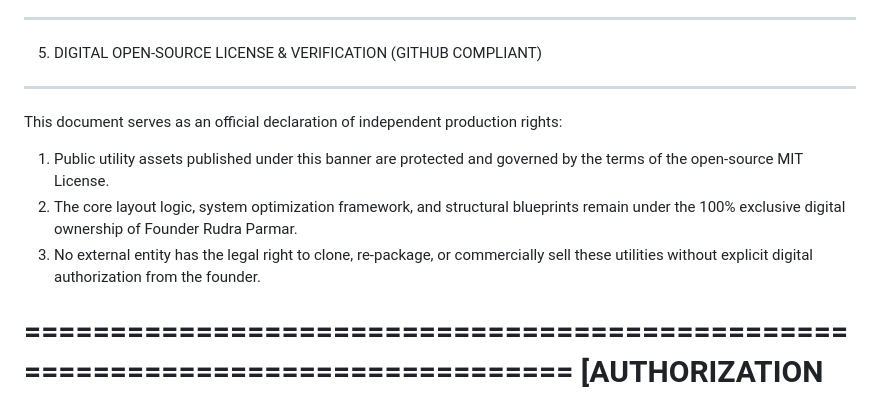
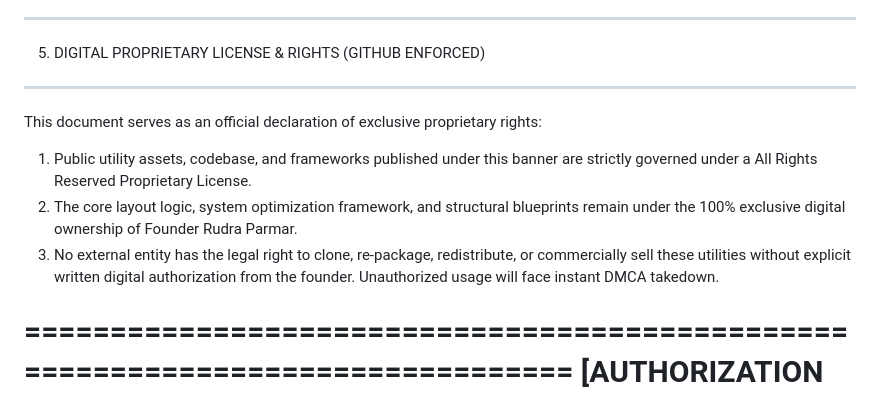
Before and after one commit to RudraCEO13/SECURE-RUDRAX-TECHNOLOGIES-STUDIO, a Markdown page: README.md, the part around the change. GitHub-like rendering.

```diff
--- a/README.md
+++ b/README.md
@@ -81,15 +81,16 @@ corporate entities, all developer activities are anchored to these official node
 * Active Developer Hub: Telegram - https://t.me/RudraXStudio
 
 --------------------------------------------------------------------------------
-5. DIGITAL OPEN-SOURCE LICENSE & VERIFICATION (GITHUB COMPLIANT)
+5. DIGITAL PROPRIETARY LICENSE & RIGHTS (GITHUB ENFORCED)
 --------------------------------------------------------------------------------
-This document serves as an official declaration of independent production rights:
-1. Public utility assets published under this banner are protected and governed
-   by the terms of the open-source MIT License.
+This document serves as an official declaration of exclusive proprietary rights:
+1. Public utility assets, codebase, and frameworks published under this banner
+   are strictly governed under a All Rights Reserved Proprietary License.
 2. The core layout logic, system optimization framework, and structural blueprints
    remain under the 100% exclusive digital ownership of Founder Rudra Parmar.
-3. No external entity has the legal right to clone, re-package, or commercially
-   sell these utilities without explicit digital authorization from the founder.
+3. No external entity has the legal right to clone, re-package, redistribute,
+   or commercially sell these utilities without explicit written digital
+   authorization from the founder. Unauthorized usage will face instant DMCA takedown.
 
 ================================================================================
 [AUTHORIZATION NODE]
```
